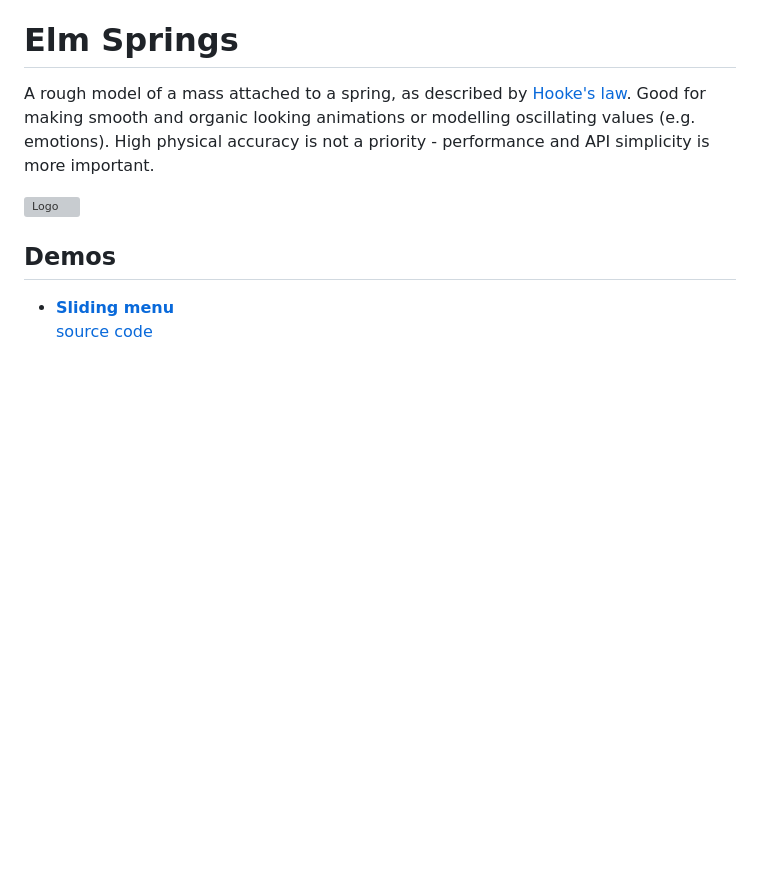
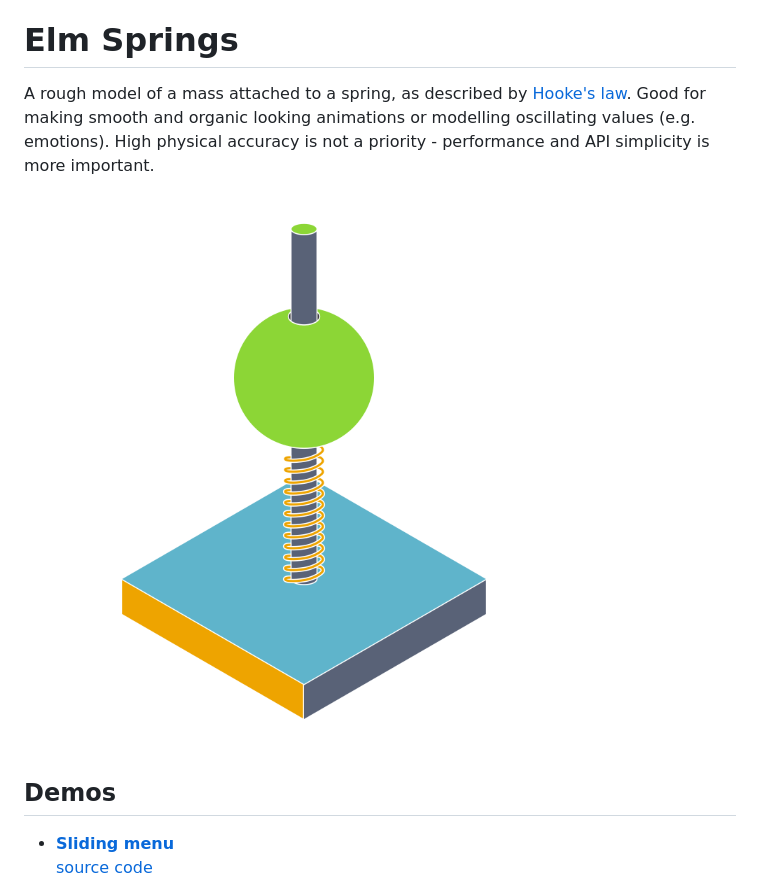
Before and after one commit to tad-lispy/springs, a Markdown page: README.md, the part around the change. GitHub-like rendering; pictures changed too: assets/elm-springs-logo.png (added); blank space fills up the shorter version; grey boxes are pictures that could not be loaded.

Commit message:
Use bitmap logo in ReadMe

```diff
--- a/README.md
+++ b/README.md
@@ -2,7 +2,7 @@
 
 A rough model of a mass attached to a spring, as described by [Hooke's law](https://en.wikipedia.org/wiki/Hooke's_law). Good for making smooth and organic looking animations or modelling oscillating values (e.g. emotions). High physical accuracy is not a priority - performance and API simplicity is more important.
 
-![Logo](assets/elm-springs-logo.svg)
+![Logo](assets/elm-springs-logo.png)
 
 ## Demos
 
```
